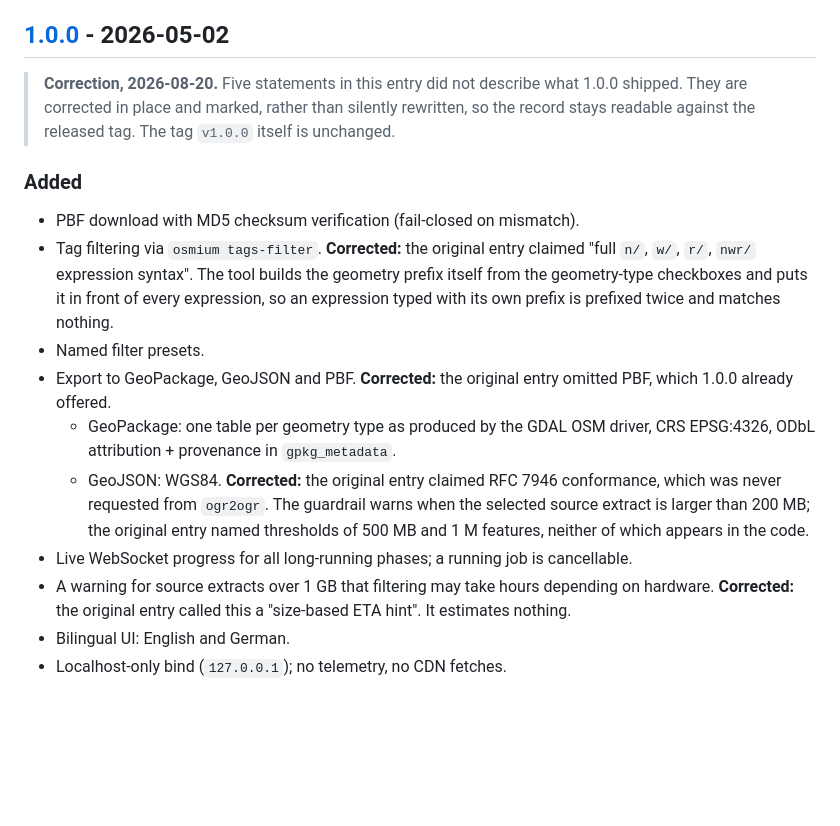
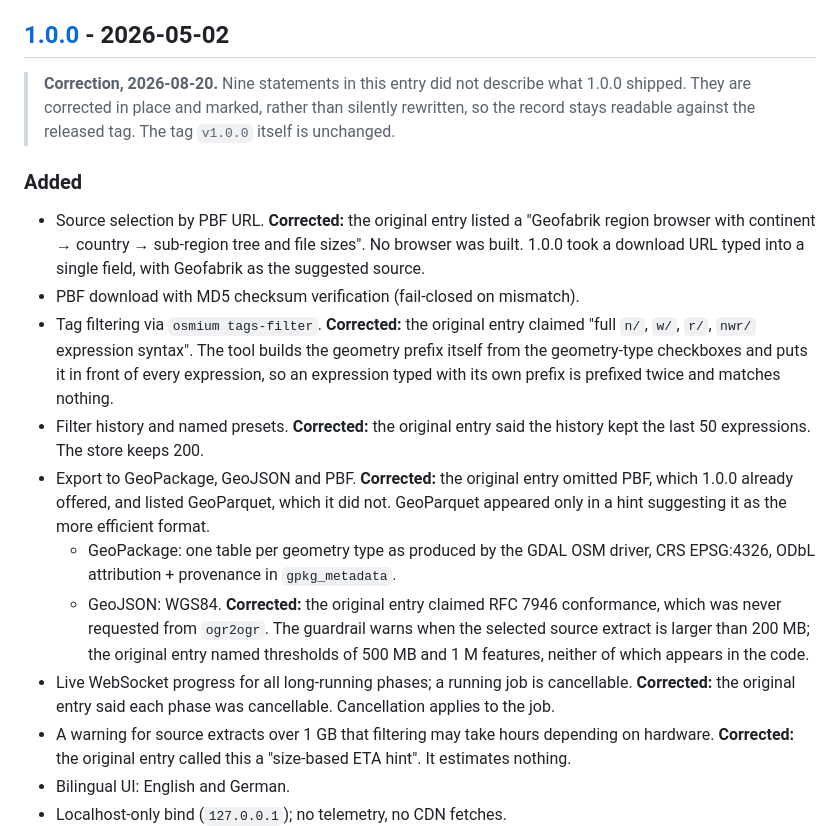
Before and after one commit to MartinHoblisch/pbf-forge, a Markdown page: CHANGELOG.md, the part around the change. GitHub-like rendering; blank space fills up the shorter version.

Commit message:
docs: mark every correction in the 1.0.0 changelog entry
The correction note promised that wrong statements were marked rather than
silently rewritten, and counted five. Four more were changed without a mark,
and one accurate feature was dropped instead of corrected.

Checked against the v1.0.0 tag, not against HEAD:

- The Geofabrik region browser never existed. `region` does not appear in
  frontend/ or backend/ at that tag; the source was a single URL field.
- Filter history did ship (backend/filter_history.py) and still does. The
  entry deleted it outright; the only wrong part was the size, 200 not 50.
- GeoParquet had no backend support. It appeared only in a UI hint naming it
  as the more efficient alternative.
- Cancellation was job-level (`cancel_job`), never per phase.

The count in the note now matches the entry: nine statements, all marked.

The documentation guards cannot catch this. They compare the current
documentation against the current code, and a historical entry describes a
state HEAD no longer has.

```diff
--- a/CHANGELOG.md
+++ b/CHANGELOG.md
@@ -131,22 +131,29 @@ not support.
 
 ## [1.0.0] - 2026-05-02
 
-> **Correction, 2026-08-20.** Five statements in this entry did not describe
+> **Correction, 2026-08-20.** Nine statements in this entry did not describe
 > what 1.0.0 shipped. They are corrected in place and marked, rather than
 > silently rewritten, so the record stays readable against the released tag.
 > The tag `v1.0.0` itself is unchanged.
 
 ### Added
 
+- Source selection by PBF URL. **Corrected:** the original entry listed a
+  "Geofabrik region browser with continent → country → sub-region tree and
+  file sizes". No browser was built. 1.0.0 took a download URL typed into a
+  single field, with Geofabrik as the suggested source.
 - PBF download with MD5 checksum verification (fail-closed on mismatch).
 - Tag filtering via `osmium tags-filter`. **Corrected:** the original entry
   claimed "full `n/`, `w/`, `r/`, `nwr/` expression syntax". The tool builds
   the geometry prefix itself from the geometry-type checkboxes and puts it in
   front of every expression, so an expression typed with its own prefix is
   prefixed twice and matches nothing.
-- Named filter presets.
+- Filter history and named presets. **Corrected:** the original entry said the
+  history kept the last 50 expressions. The store keeps 200.
 - Export to GeoPackage, GeoJSON and PBF. **Corrected:** the original entry
-  omitted PBF, which 1.0.0 already offered.
+  omitted PBF, which 1.0.0 already offered, and listed GeoParquet, which it did
+  not. GeoParquet appeared only in a hint suggesting it as the more efficient
+  format.
   - GeoPackage: one table per geometry type as produced by the GDAL OSM
     driver, CRS EPSG:4326, ODbL attribution + provenance in `gpkg_metadata`.
   - GeoJSON: WGS84. **Corrected:** the original entry claimed RFC 7946
@@ -155,7 +162,8 @@ not support.
     original entry named thresholds of 500 MB and 1 M features, neither of
     which appears in the code.
 - Live WebSocket progress for all long-running phases; a running job is
-  cancellable.
+  cancellable. **Corrected:** the original entry said each phase was
+  cancellable. Cancellation applies to the job.
 - A warning for source extracts over 1 GB that filtering may take hours
   depending on hardware. **Corrected:** the original entry called this a
   "size-based ETA hint". It estimates nothing.
```
